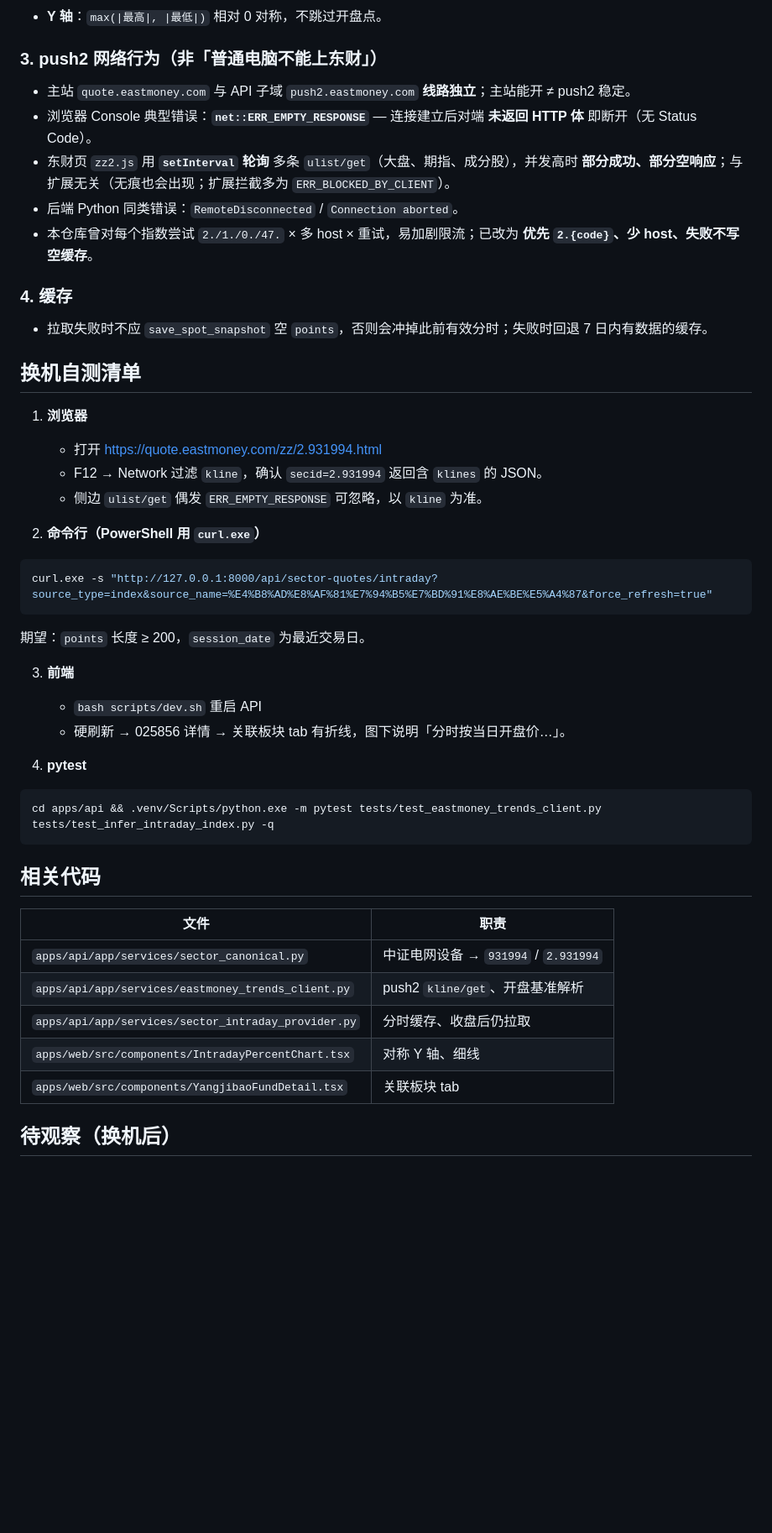
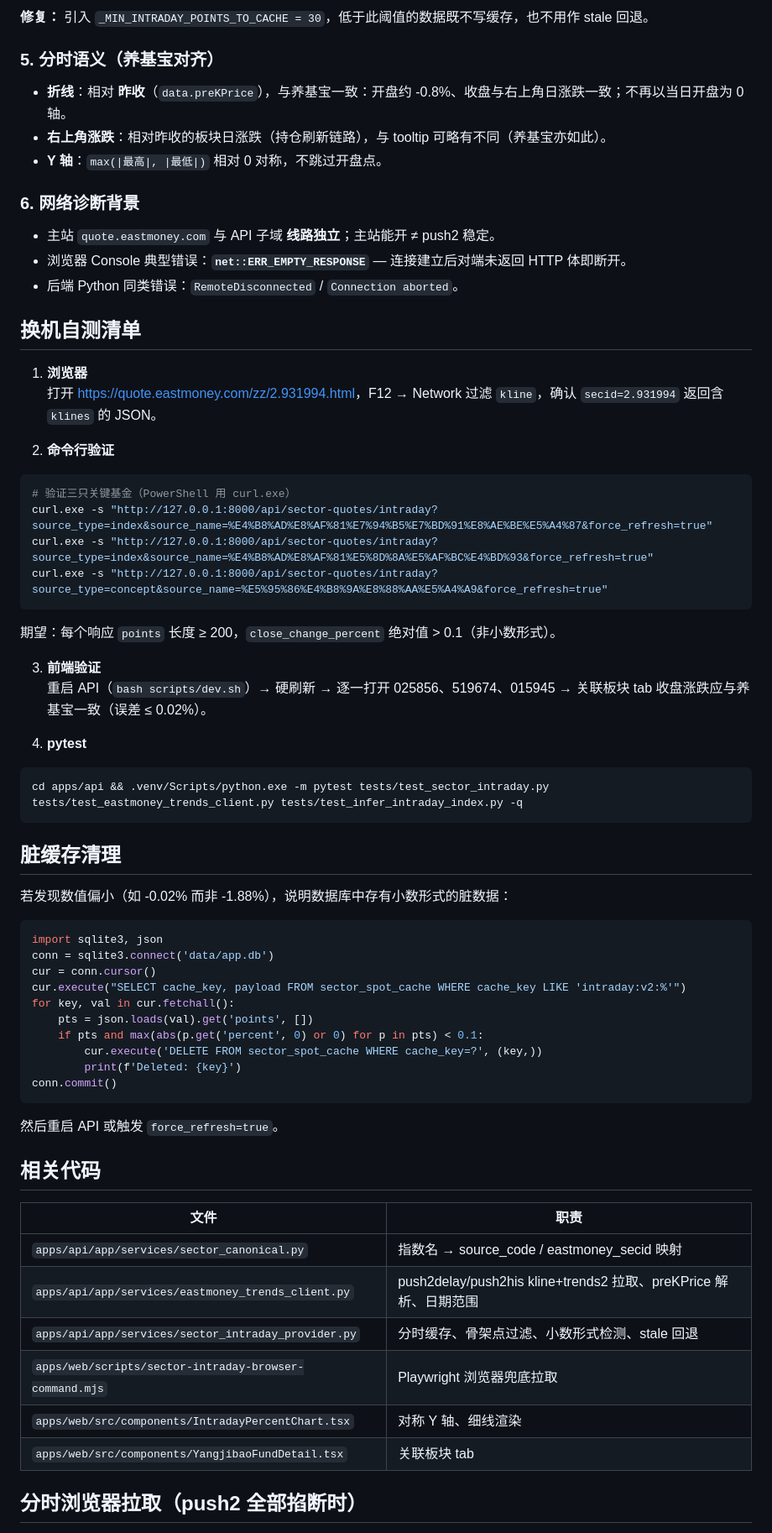
Before and after one commit to HLLLG/fundpilot-ai, a Markdown page: docs/design/2026-06-04-eastmoney-intraday-troubleshooting.md, the part around one of its changes. Shown at 84% size. GitHub-like rendering; blank space fills up the shorter version.

````diff
--- a/docs/design/2026-06-04-eastmoney-intraday-troubleshooting.md
+++ b/docs/design/2026-06-04-eastmoney-intraday-troubleshooting.md
@@ -37,51 +83,71 @@
+**修复：** 引入 `_MIN_INTRADAY_POINTS_TO_CACHE = 30`，低于此阈值的数据既不写缓存，也不用作 stale 回退。
+
+### 5. 分时语义（养基宝对齐）
+
+- **折线**：相对 **昨收**（`data.preKPrice`），与养基宝一致：开盘约 -0.8%、收盘与右上角日涨跌一致；不再以当日开盘为 0 轴。
+- **右上角涨跌**：相对昨收的板块日涨跌（持仓刷新链路），与 tooltip 可略有不同（养基宝亦如此）。
 - **Y 轴**：`max(|最高|, |最低|)` 相对 0 对称，不跳过开盘点。
 
-### 3. push2 网络行为（非「普通电脑不能上东财」）
+### 6. 网络诊断背景
 
-- 主站 `quote.eastmoney.com` 与 API 子域 `push2.eastmoney.com` **线路独立**；主站能开 ≠ push2 稳定。
-- 浏览器 Console 典型错误：**`net::ERR_EMPTY_RESPONSE`** — 连接建立后对端 **未返回 HTTP 体** 即断开（无 Status Code）。
-- 东财页 `zz2.js` 用 **`setInterval` 轮询** 多条 `ulist/get`（大盘、期指、成分股），并发高时 **部分成功、部分空响应**；与扩展无关（无痕也会出现；扩展拦截多为 `ERR_BLOCKED_BY_CLIENT`）。
+- 主站 `quote.eastmoney.com` 与 API 子域 **线路独立**；主站能开 ≠ push2 稳定。
+- 浏览器 Console 典型错误：**`net::ERR_EMPTY_RESPONSE`** — 连接建立后对端未返回 HTTP 体即断开。
 - 后端 Python 同类错误：`RemoteDisconnected` / `Connection aborted`。
-- 本仓库曾对每个指数尝试 `2./1./0./47.` × 多 host × 重试，易加剧限流；已改为 **优先 `2.{code}`、少 host、失败不写空缓存**。
-
-### 4. 缓存
-
-- 拉取失败时不应 `save_spot_snapshot` 空 `points`，否则会冲掉此前有效分时；失败时回退 7 日内有数据的缓存。
 
 ## 换机自测清单
 
 1. **浏览器**
-   - 打开 <https://quote.eastmoney.com/zz/2.931994.html>
-   - F12 → Network 过滤 `kline`，确认 `secid=2.931994` 返回含 `klines` 的 JSON。
-   - 侧边 `ulist/get` 偶发 `ERR_EMPTY_RESPONSE` 可忽略，以 `kline` 为准。
+   打开 <https://quote.eastmoney.com/zz/2.931994.html>，F12 → Network 过滤 `kline`，确认 `secid=2.931994` 返回含 `klines` 的 JSON。
 
-2. **命令行（PowerShell 用 `curl.exe`）**
+2. **命令行验证**
 
 ```powershell
+# 验证三只关键基金（PowerShell 用 curl.exe）
 curl.exe -s "http://127.0.0.1:8000/api/sector-quotes/intraday?source_type=index&source_name=%E4%B8%AD%E8%AF%81%E7%94%B5%E7%BD%91%E8%AE%BE%E5%A4%87&force_refresh=true"
+curl.exe -s "http://127.0.0.1:8000/api/sector-quotes/intraday?source_type=index&source_name=%E4%B8%AD%E8%AF%81%E5%8D%8A%E5%AF%BC%E4%BD%93&force_refresh=true"
+curl.exe -s "http://127.0.0.1:8000/api/sector-quotes/intraday?source_type=concept&source_name=%E5%95%86%E4%B8%9A%E8%88%AA%E5%A4%A9&force_refresh=true"
 ```
 
-期望：`points` 长度 ≥ 200，`session_date` 为最近交易日。
+期望：每个响应 `points` 长度 ≥ 200，`close_change_percent` 绝对值 > 0.1（非小数形式）。
 
-3. **前端**
-   - `bash scripts/dev.sh` 重启 API
-   - 硬刷新 → 025856 详情 → 关联板块 tab 有折线，图下说明「分时按当日开盘价…」。
+3. **前端验证**
+   重启 API（`bash scripts/dev.sh`）→ 硬刷新 → 逐一打开 025856、519674、015945 → 关联板块 tab 收盘涨跌应与养基宝一致（误差 ≤ 0.02%）。
 
 4. **pytest**
 
 ```bash
-cd apps/api && .venv/Scripts/python.exe -m pytest tests/test_eastmoney_trends_client.py tests/test_infer_intraday_index.py -q
+cd apps/api && .venv/Scripts/python.exe -m pytest tests/test_sector_intraday.py tests/test_eastmoney_trends_client.py tests/test_infer_intraday_index.py -q
 ```
+
+## 脏缓存清理
+
+若发现数值偏小（如 -0.02% 而非 -1.88%），说明数据库中存有小数形式的脏数据：
+
+```python
+import sqlite3, json
+conn = sqlite3.connect('data/app.db')
+cur = conn.cursor()
+cur.execute("SELECT cache_key, payload FROM sector_spot_cache WHERE cache_key LIKE 'intraday:v2:%'")
+for key, val in cur.fetchall():
+    pts = json.loads(val).get('points', [])
+    if pts and max(abs(p.get('percent', 0) or 0) for p in pts) < 0.1:
+        cur.execute('DELETE FROM sector_spot_cache WHERE cache_key=?', (key,))
+        print(f'Deleted: {key}')
+conn.commit()
+```
+
+然后重启 API 或触发 `force_refresh=true`。
 
 ## 相关代码
 
 | 文件 | 职责 |
 |------|------|
-| `apps/api/app/services/sector_canonical.py` | 中证电网设备 → `931994` / `2.931994` |
-| `apps/api/app/services/eastmoney_trends_client.py` | push2 `kline/get`、开盘基准解析 |
-| `apps/api/app/services/sector_intraday_provider.py` | 分时缓存、收盘后仍拉取 |
-| `apps/web/src/components/IntradayPercentChart.tsx` | 对称 Y 轴、细线 |
+| `apps/api/app/services/sector_canonical.py` | 指数名 → source_code / eastmoney_secid 映射 |
+| `apps/api/app/services/eastmoney_trends_client.py` | push2delay/push2his kline+trends2 拉取、preKPrice 解析、日期范围 |
+| `apps/api/app/services/sector_intraday_provider.py` | 分时缓存、骨架点过滤、小数形式检测、stale 回退 |
+| `apps/web/scripts/sector-intraday-browser-command.mjs` | Playwright 浏览器兜底拉取 |
+| `apps/web/src/components/IntradayPercentChart.tsx` | 对称 Y 轴、细线渲染 |
 | `apps/web/src/components/YangjibaoFundDetail.tsx` | 关联板块 tab |
 
-## 待观察（换机后）
+## 分时浏览器拉取（push2 全部掐断时）
 
````
Also changed, not shown: other parts of docs/design/2026-06-04-eastmoney-intraday-troubleshooting.md (+85 -20 lines).
